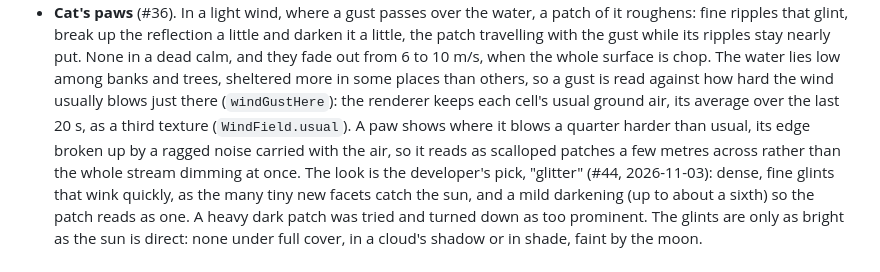
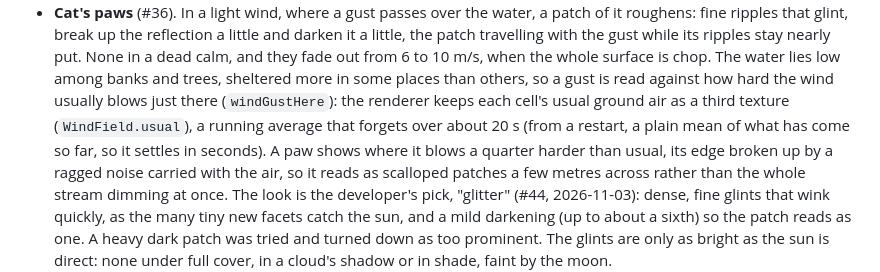
Before and after one commit to CelestialLemon/brush3d-renderer, a Markdown page: docs/WIND.md, the part around the change. GitHub-like rendering.

Commit message:
Docs: how the usual wind is averaged, for cat's paws (#36)
WIND.md said the usual wind is the average over the last 20 s. It is a running average that forgets over about
20 s, and from a restart a plain mean of what has come so far, so it settles in seconds. Wording found by
gpt-6.1-sol's review.

Work done by: claude-opus-5-5, reviewed by gpt-6.1-sol

Co-Authored-By: Claude Opus 5.5 <noreply@anthropic.com>

```diff
--- a/docs/WIND.md
+++ b/docs/WIND.md
@@ -185,8 +185,9 @@ The game gives the renderer, every frame, the wind client's last two snapshots a
   glint, break up the reflection a little and darken it a little, the patch travelling with the gust while its ripples
   stay nearly put. None in a dead calm, and they fade out from 6 to 10 m/s, when the whole surface is chop. The water lies
   low among banks and trees, sheltered more in some places than others, so a gust is read against how hard the wind
-  usually blows just there (`windGustHere`): the renderer keeps each cell's usual ground air, its average over the last
-  20 s, as a third texture (`WindField.usual`). A paw shows where it blows a quarter harder than usual, its edge broken
+  usually blows just there (`windGustHere`): the renderer keeps each cell's usual ground air as a third texture
+  (`WindField.usual`), a running average that forgets over about 20 s (from a restart, a plain mean of what has come so
+  far, so it settles in seconds). A paw shows where it blows a quarter harder than usual, its edge broken
   up by a ragged noise carried with the air, so it reads as scalloped patches a few metres across rather than the whole
   stream dimming at once. The look is the developer's pick, "glitter" (#44, 2026-11-03): dense, fine glints that wink
   quickly, as the many tiny new facets catch the sun, and a mild darkening (up to about a sixth) so the patch reads as
```
